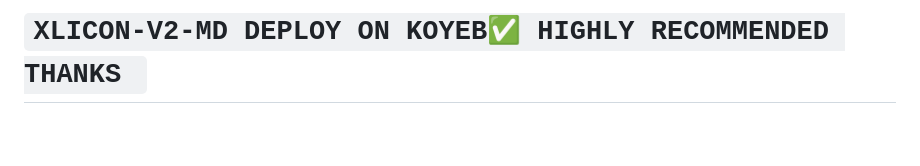
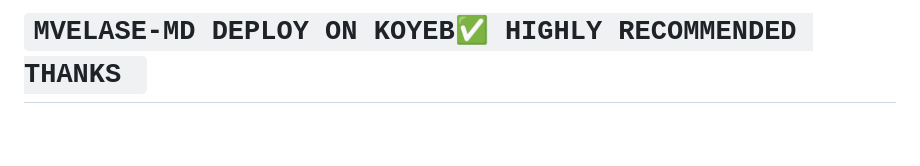
Before and after one commit to khulekanidube/Mvelase-MD, a Markdown page: README.md, the part around the change. Rendered like a GitHub page.

```diff
--- a/README.md
+++ b/README.md
@@ -1,4 +1,4 @@
-# `XLICON-V2-MD DEPLOY ON KOYEB✅ HIGHLY RECOMMENDED THANKS `
+# `MVELASE-MD DEPLOY ON KOYEB✅ HIGHLY RECOMMENDED THANKS `
 <br>
 
 # `NOTE : WE HATE BUGS AND THOSE STUFF WE ARE REALLY SERIOUS ABOUT IT THOSE OF YOU PUTTING VIRUS BUGS IN YOUR BOTS PLEASE STOP WE HATE IT A LOT`
```
